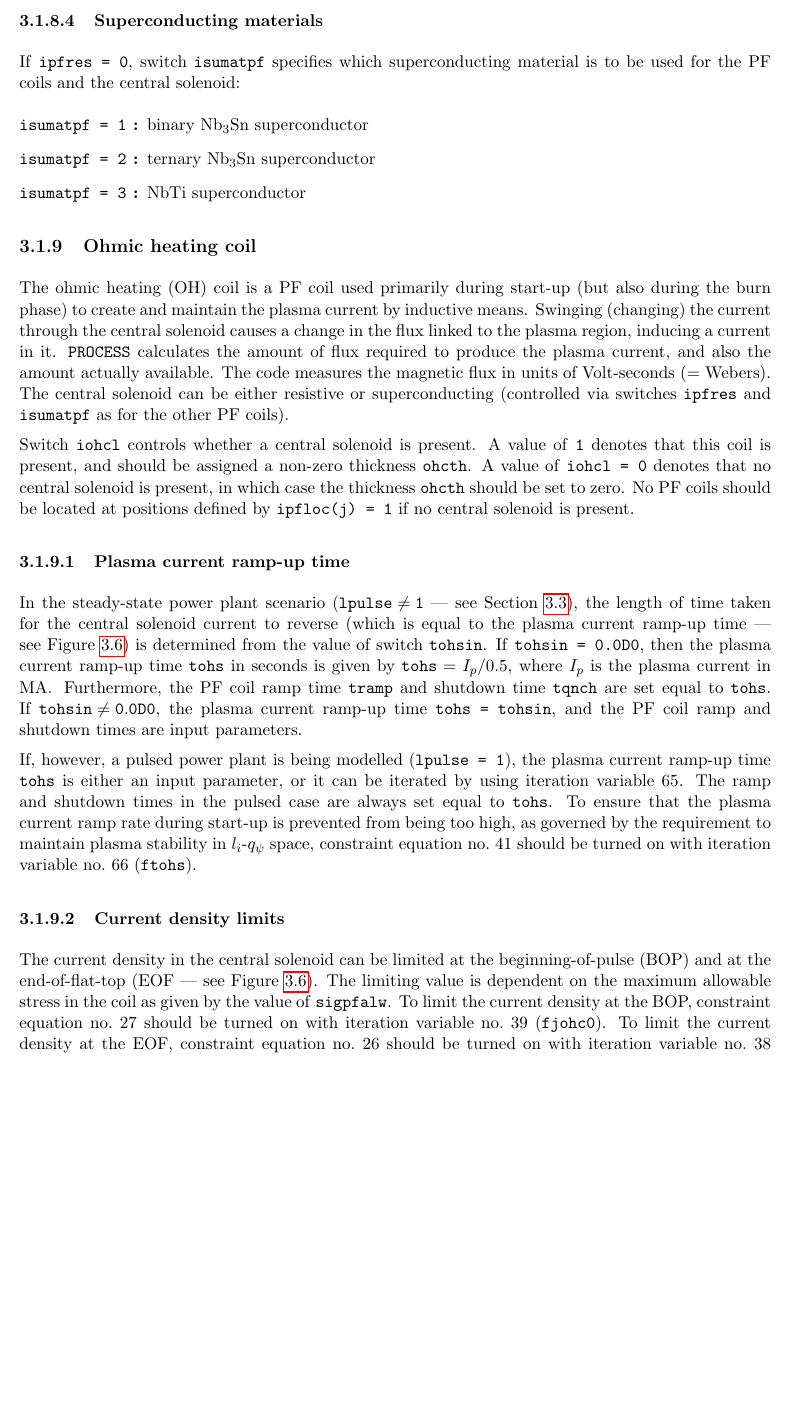
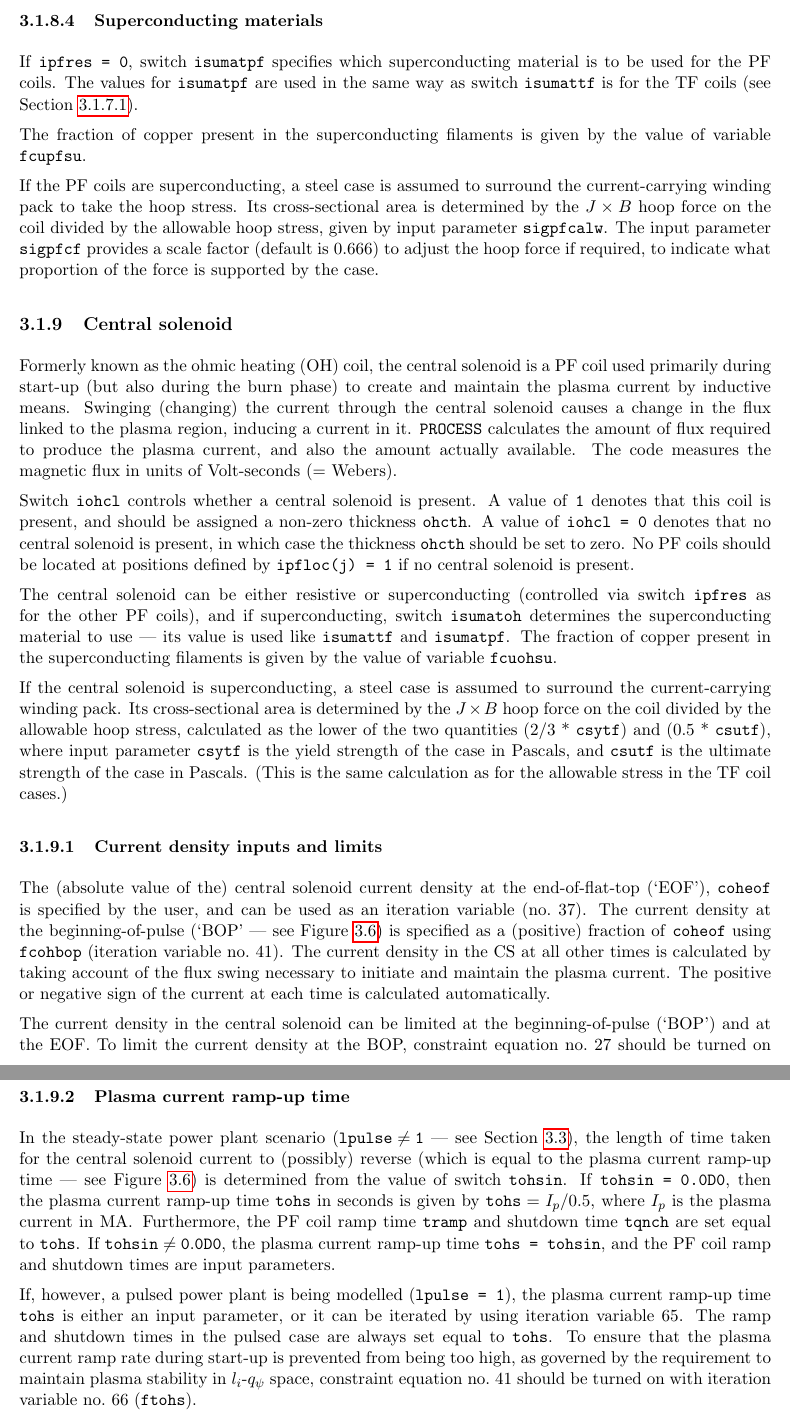
Before and after one commit to griffda/PROCESS-, a LaTeX thesis (process.tex, which reads UserGuide_Chapter3.tex): part of page 48 of 121 before the commit and two parts of pages 48 and 49 of 122 after it, the two joined at a grey line, cut so that both start at the same text, the shorter picture padded with empty space. Compiled offline with pdfLaTeX.

Commit message:
16/10/2014: (r350) Updated PF/CS superconductor and coil case calculations to be similar to those for TF coils

```diff
--- a/UserGuide_Chapter3.tex
+++ b/UserGuide_Chapter3.tex
@@ -1268,26 +1278,32 @@ variable \texttt{pfclres}.
 \subsubsection{Superconducting materials}
 
 If \texttt{ipfres = 0}, switch \texttt{isumatpf} specifies which
-superconducting material is to be used for the PF coils and the central
-solenoid:
-\begin{description}
-\item [\texttt{isumatpf = 1} :] binary Nb$_3$Sn superconductor
-\item [\texttt{isumatpf = 2} :] ternary Nb$_3$Sn superconductor
-\item [\texttt{isumatpf = 3} :] NbTi superconductor
-\end{description}
-
-\subsection{Ohmic heating coil}
+superconducting material is to be used for the PF coils. The values for
+\texttt{isumatpf} are used in the same way as switch \texttt{isumattf} is for
+the TF coils (see Section~\ref{sec:superconductors}).
+
+The fraction of copper present in the superconducting filaments is given by
+the value of variable \texttt{fcupfsu}.
+
+If the PF coils are superconducting, a steel case is assumed to surround the
+current-carrying winding pack to take the hoop stress. Its cross-sectional
+area is determined by the $J \times B$ hoop force on the coil divided by the
+allowable hoop stress, given by input parameter \texttt{sigpfcalw}. The input
+parameter \texttt{sigpfcf} provides a scale factor (default is 0.666) to
+adjust the hoop force if required, to indicate what proportion of the force is
+supported by the case.
+
+\subsection{Central solenoid}
 \label{sec:ohcoil}
 
-The ohmic heating (OH) coil is a PF coil used primarily during start-up (but
-also during the burn phase) to create and maintain the plasma current by
-inductive means. Swinging (changing) the current through the central solenoid
-causes a change in the flux linked to the plasma region, inducing a current in
-it. \process\ calculates the amount of flux required to produce the plasma
-current, and also the amount actually available. The code measures the
-magnetic flux in units of Volt-seconds ($=$ Webers). The central solenoid can
-be either resistive or superconducting (controlled via switches
-\texttt{ipfres} and \texttt{isumatpf} as for the other PF coils).
+Formerly known as the ohmic heating (OH) coil, the central solenoid is a PF
+coil used primarily during start-up (but also during the burn phase) to create
+and maintain the plasma current by inductive means. Swinging (changing) the
+current through the central solenoid causes a change in the flux linked to the
+plasma region, inducing a current in it. \process\ calculates the amount of
+flux required to produce the plasma current, and also the amount actually
+available. The code measures the magnetic flux in units of Volt-seconds ($=$
+Webers).
 
 Switch \texttt{iohcl} controls whether a central solenoid is present. A value
 of \texttt{1} denotes that this coil is present, and should be assigned a
@@ -1296,3 +1312,34 @@ no central solenoid is present, in which case the thickness \texttt{ohcth}
 should be set to zero. No PF coils should be located at positions defined by
 \texttt{ipfloc(j) = 1} if no central solenoid is present.
 
+The central solenoid can be either resistive or superconducting (controlled
+via switch \texttt{ipfres} as for the other PF coils), and if superconducting,
+switch \texttt{isumatoh} determines the superconducting material to use ---
+its value is used like \texttt{isumattf} and \texttt{isumatpf}. The fraction
+of copper present in the superconducting filaments is given by the value of
+variable \texttt{fcuohsu}.
+
+If the central solenoid is superconducting, a steel case is assumed to
+surround the current-carrying winding pack. Its cross-sectional area is
+determined by the $J \times B$ hoop force on the coil divided by the allowable
+hoop stress, calculated as the lower of the two quantities (2/3 *
+\texttt{csytf}) and (0.5 * \texttt{csutf}), where input parameter
+\texttt{csytf} is the yield strength of the case in Pascals, and
+\texttt{csutf} is the ultimate strength of the case in Pascals. (This is the
+same calculation as for the allowable stress in the TF coil cases.)
+
+\subsubsection{Current density inputs and limits}
+
+The (absolute value of the) central solenoid current density at the
+end-of-flat-top (`EOF'), \texttt{coheof} is specified by the user, and can be
+used as an iteration variable (no.\ 37). The current density at the
+beginning-of-pulse (`BOP' --- see Figure~\ref{fig:current_vs_time}) is
+specified as a (positive) fraction of \texttt{coheof} using \texttt{fcohbop}
+(iteration variable no.\ 41). The current density in the CS at all other times
+is calculated by taking account of the flux swing necessary to initiate and
+maintain the plasma current. The positive or negative sign of the current at
+each time is calculated automatically.
+
+The current density in the central solenoid can be limited at the
+beginning-of-pulse (`BOP') and at the EOF. To limit the current density at the
+BOP, constraint equation no.\ 27 should be turned on with iteration variable
@@ -1301,7 +1352,7 @@ should be set to zero. No PF coils should be located at positions defined by
 
 In the steady-state power plant scenario ($\mathtt{lpulse \not= 1}$ --- see
 Section~\ref{sec:pulsed}), the length of time taken for the central solenoid
-current to reverse (which is equal to the plasma current ramp-up time --- see
+current to (possibly) reverse (which is equal to the plasma current ramp-up time --- see
 Figure~\ref{fig:current_vs_time}) is determined from the value of switch
 \texttt{tohsin}. If \texttt{tohsin = 0.0D0}, then the plasma current ramp-up
 time \texttt{tohs} in seconds is given by $\mathtt{tohs} = I_p / 0.5$, where
@@ -1319,18 +1370,6 @@ current ramp rate during start-up is prevented from being too high, as
 governed by the requirement to maintain plasma stability in $l_i$-$q_\psi$
 space, constraint equation no.\ 41 should be turned on with iteration variable
 no.\ 66 (\texttt{ftohs}).
-
-\subsubsection{Current density limits}
-
-The current density in the central solenoid can be limited at the
-beginning-of-pulse (BOP) and at the end-of-flat-top (EOF --- see
-Figure~\ref{fig:current_vs_time}). The limiting value is dependent on the
-maximum allowable stress in the coil as given by the value of
-\texttt{sigpfalw}. To limit the current density at the BOP, constraint
-equation no.\ 27 should be turned on with iteration variable no.\ 39
-(\texttt{fjohc0}). To limit the current density at the EOF, constraint
-equation no.\ 26 should be turned on with iteration variable no.\ 38
-(\texttt{fjohc}).
 
 \subsection{Auxiliary power systems: heating and current drive}
 \label{sec:hcd}
--- a/process.tex
+++ b/process.tex
@@ -34,9 +34,9 @@
 %%%%%%%%%%%%%%%%%%%%%%%%%%%%%%%%%%%%%%%%%%%%%%%
 % Add here the date of the latest change and the code revision number
 \newcommand{\version}{
-2014-10-13
+2014-10-16
 \hfill
-Revision: 348
+Revision: 350
 }
 %%%%%%%%%%%%%%%%%%%%%%%%%%%%%%%%%%%%%%%%%%%%%%%
 
```
Also changed, not shown: Makefile, UserGuide_Chapter3.tex (22 more changed lines), 8 other files.
